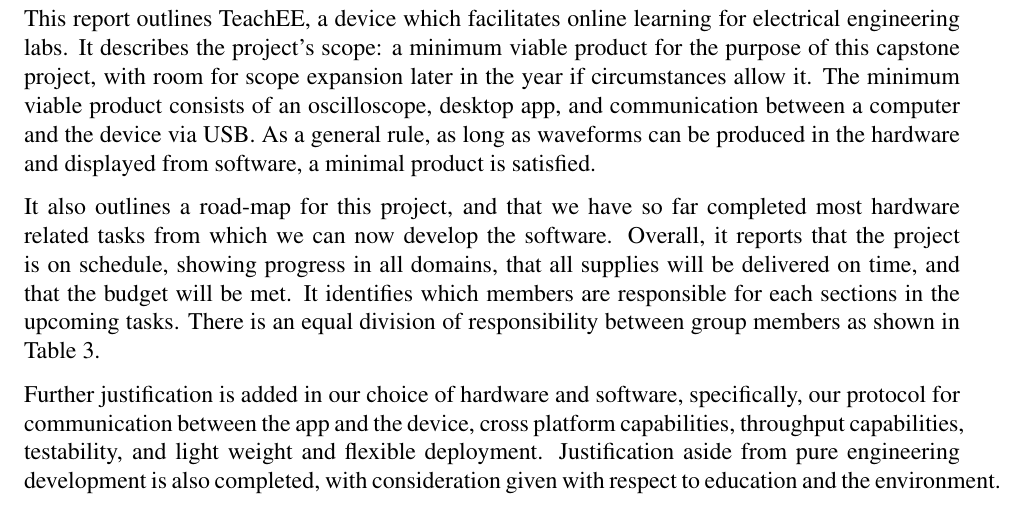
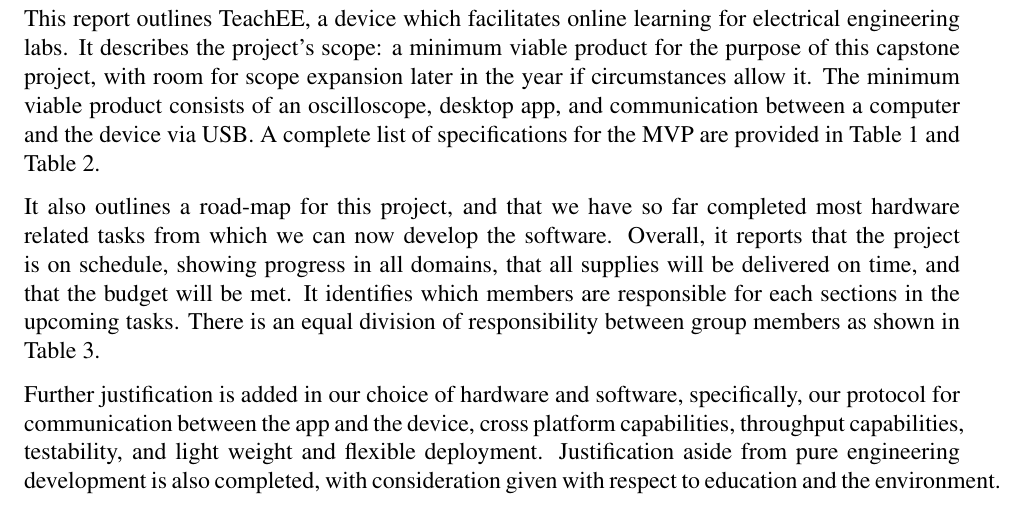
Before and after one commit to teachee-capstone/teachee, a LaTeX document (reports/blueprint/report.tex): part of page 2 of 30, cut so that both start at the same text. Compiled offline with pdfLaTeX.

Commit message:
feedback

```diff
--- a/reports/blueprint/report.tex
+++ b/reports/blueprint/report.tex
@@ -53,16 +53,16 @@
 product for the purpose of this capstone project, with room for scope expansion
 later in the year if circumstances allow it. The minimum viable product consists
 of an oscilloscope, desktop app, and communication between a computer and the
-device via USB. As a general rule, as long as waveforms can be produced in the
-hardware and displayed from software, a minimal product is satisfied.
+device via USB. A complete list of specifications for the MVP are provided in
+Table \ref{hw:specs-table} and Table \ref{sw:specs-table}.
 
 It also outlines a road-map for this project, and that we have so far completed
 most hardware related tasks from which we can now develop the software. Overall,
-it reports that the project is on schedule, showing progress in all
-domains, that all supplies will be delivered on time, and that the budget will
-be met. It identifies which members are responsible for each sections in the
-upcoming tasks. There is an equal division of responsibility between group
-members as shown in Table \ref{hw:milestones-table}.
+it reports that the project is on schedule, showing progress in all domains,
+that all supplies will be delivered on time, and that the budget will be met. It
+identifies which members are responsible for each sections in the upcoming
+tasks. There is an equal division of responsibility between group members as
+shown in Table \ref{hw:milestones-table}.
 
 Further justification is added in our choice of hardware and software,
 specifically, our protocol for communication between the app and the device,
```
